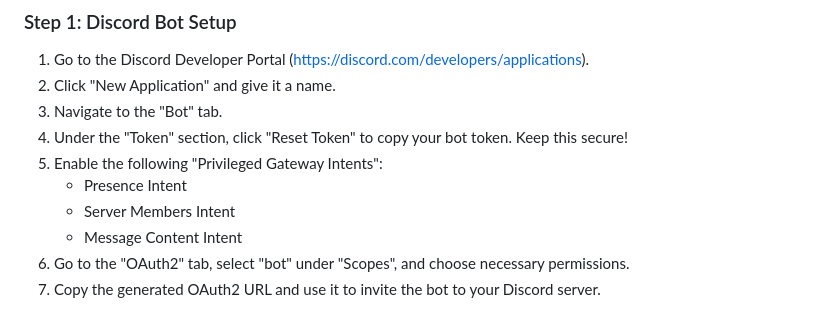
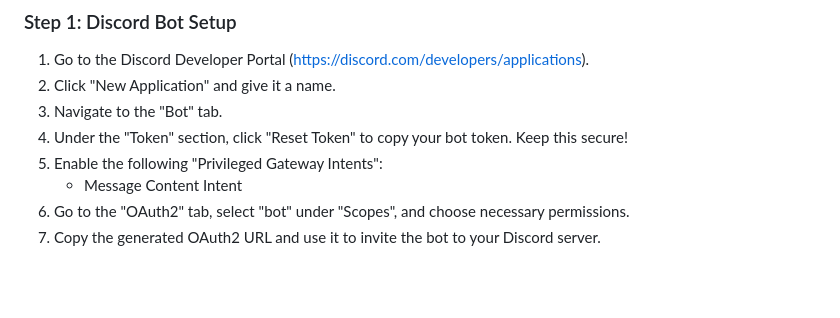
Before and after one commit to DanielChrobak/Discord-Storage-Server, a Markdown page: README.md, the part around the change. Drawn GitHub-style; blank space fills up the shorter version.

```diff
--- a/README.md
+++ b/README.md
@@ -17,8 +17,6 @@ This project implements a secure file storage system using Discord as a backend,
 3. Navigate to the "Bot" tab.
 4. Under the "Token" section, click "Reset Token" to copy your bot token. Keep this secure!
 5. Enable the following "Privileged Gateway Intents":
-   - Presence Intent
-   - Server Members Intent
    - Message Content Intent
 6. Go to the "OAuth2" tab, select "bot" under "Scopes", and choose necessary permissions.
 7. Copy the generated OAuth2 URL and use it to invite the bot to your Discord server.
```
